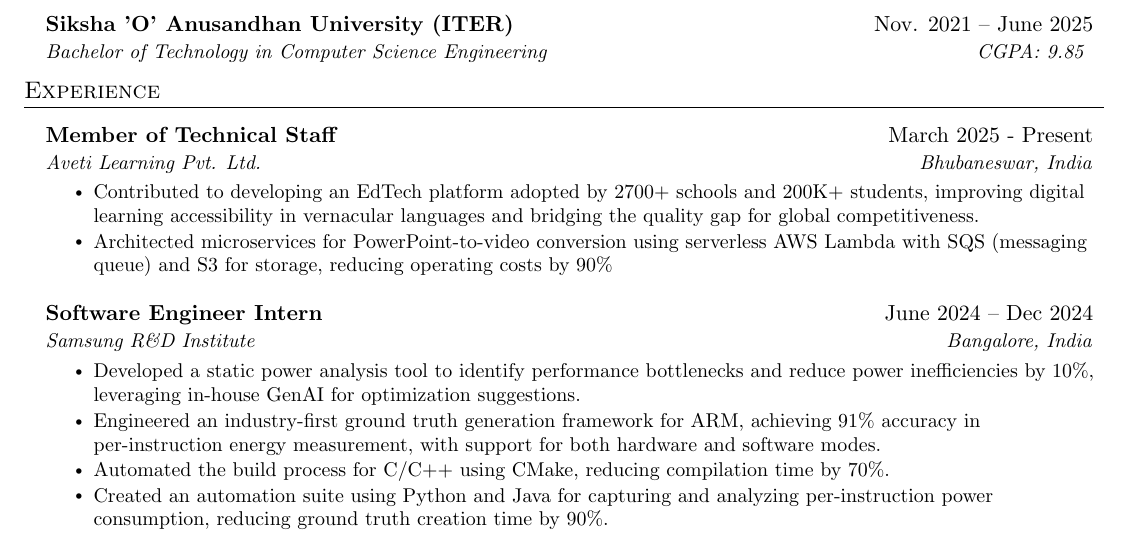
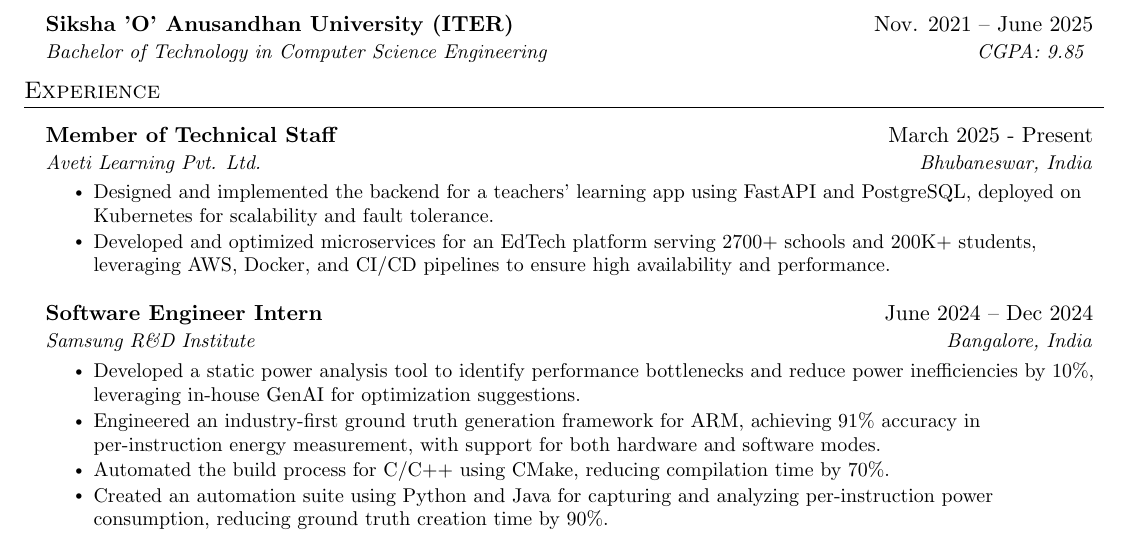
Before and after one commit to AM-ash-OR-AM-I/resume, a LaTeX CV (public_resume.tex, which reads resume.tex): part of the page, cut so that both start at the same text. Compiled offline with pdfLaTeX.

Commit message:
updated resume

```diff
--- a/resume.tex
+++ b/resume.tex
@@ -56,9 +56,8 @@
 {\href{https://avetilearning.com/}{Aveti Learning Pvt. Ltd.}}{Bhubaneswar, India}
 \resumeItemListStart
 % \resumeItem{ 	Developed a cross-platform AI tutor bot for mobile and web using Flutter, leveraging Langchain and OpenAI GPT-4 as a backend service. }
-% \resumeItem{ 	Integrated vector search, and Retrieval-Augmented Generation (RAG) for question answering (QA) in chatbot}
-\resumeItem { Contributed to developing an EdTech platform adopted by 2700+ schools and 200K+ students, improving digital learning accessibility in vernacular languages and bridging the quality gap for global competitiveness. }
-\resumeItem{Architected microservices for PowerPoint-to-video conversion using serverless AWS Lambda with SQS (messaging queue) and S3 for storage, reducing operating costs by 90\%}
+\resumeItem{ 	Designed and implemented the backend for a teachers’ learning app using FastAPI and PostgreSQL, deployed on Kubernetes for scalability and fault tolerance.}
+\resumeItem { Developed and optimized microservices for an EdTech platform serving 2700+ schools and 200K+ students, leveraging AWS, Docker, and CI/CD pipelines to ensure high availability and performance. }
 % \resumeItem{ Built and orchestrated asynchronous RESTful APIs with FastAPI, hosted on AWS EC2, and secured scalability using NGINX}
 % \resumeItem{ Utilized GenAI models like GPT-4 through Langchain as a backend service to enhance chatbot functionality.}
 % \resumeItem{ Implemented Question-Answering system using GPT-4 model, OpenAI embeddings and vector database.}
```
Also changed, not shown: public_resume.pdf.
